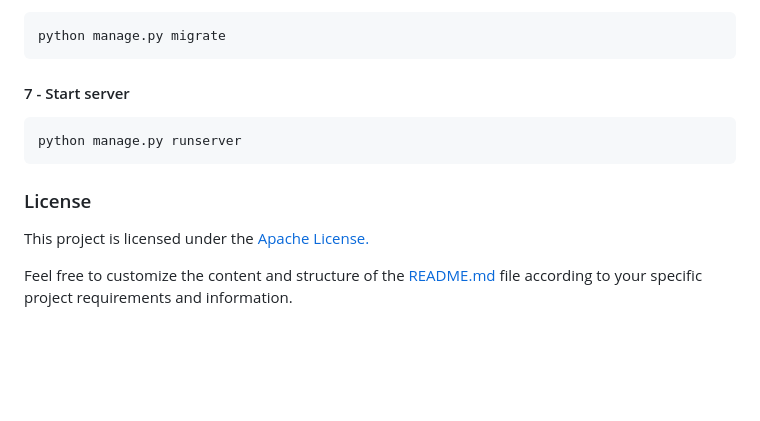
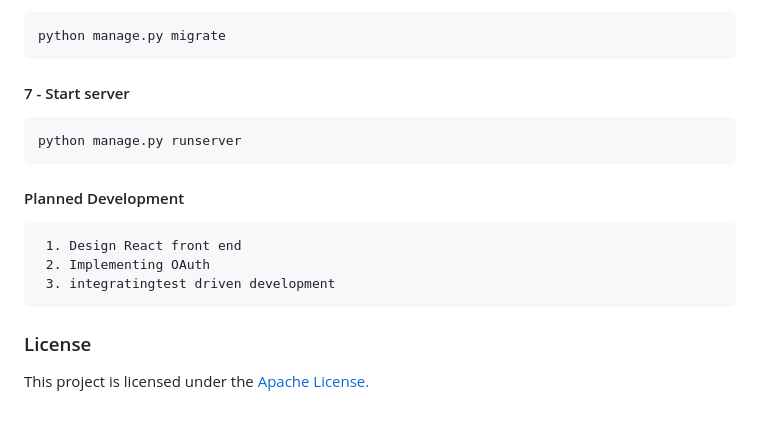
Before and after one commit to master-oulkar/connectRTC, a Markdown page: README.md, the part around the change. Rendered like a GitHub page; blank space fills up the shorter version.

Commit message:
next planned developments
     1. Design React front end
     2. Implementing OAuth
     3. integratingtest driven development

```diff
--- a/README.md
+++ b/README.md
@@ -95,8 +95,11 @@ python manage.py runserver
 
 <div id="license"/>
 
+#### Planned Development
+     1. Design React front end
+     2. Implementing OAuth
+     3. integratingtest driven development
+
 ### License
 
 This project is licensed under the [Apache License.](LICENSE)
-
-Feel free to customize the content and structure of the [README.md](README.md) file according to your specific project requirements and information.
```
